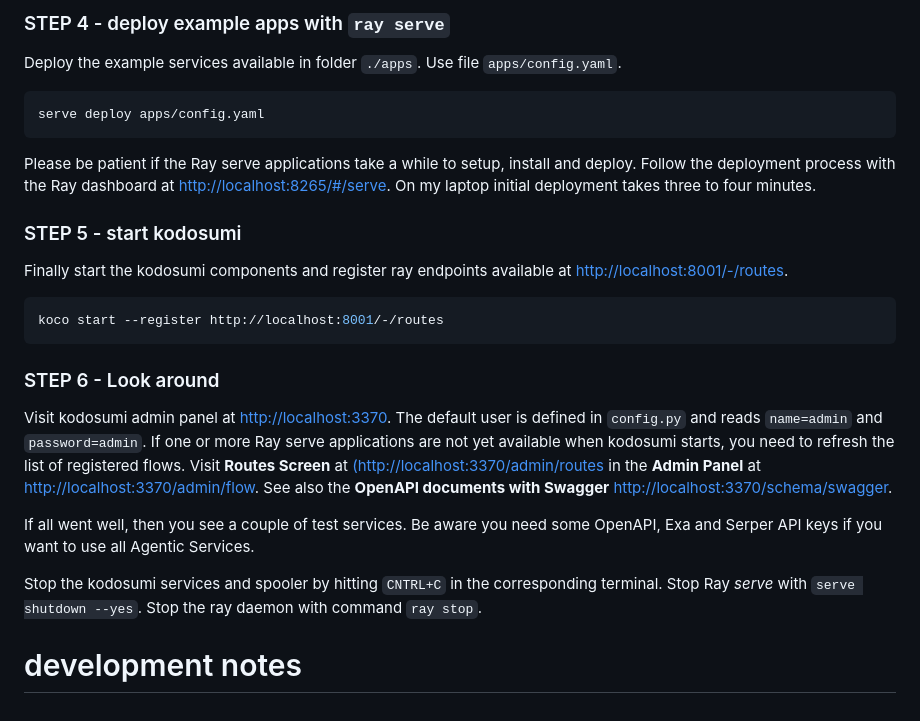
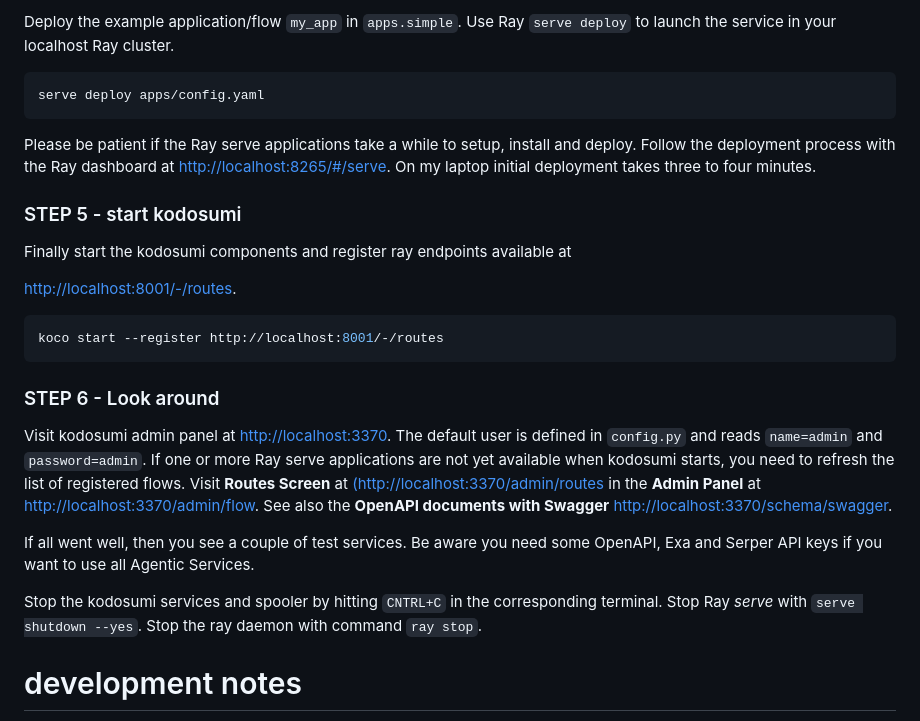
Before and after one commit to masumi-network/kodosumi, a Markdown page: README.md, the part around the change printed below. GitHub-like rendering.

````diff
--- a/README.md
+++ b/README.md
@@ -50,25 +61,20 @@ SERPER_API_KEY=...
 
-### STEP 4 - deploy example apps with `ray serve`
-
-Deploy the example services available in folder `./apps`. Use file `apps/config.yaml`.
-
+Deploy the example application/flow `my_app` in `apps.simple`. Use Ray `serve deploy` to launch the service in your localhost Ray cluster.
 ```bash
 serve deploy apps/config.yaml
 ```
 
 Please be patient if the Ray serve applications take a while to setup, install and deploy. Follow the deployment process with the Ray dashboard at [http://localhost:8265/#/serve](http://localhost:8265/#/serve). On my laptop initial deployment takes three to four minutes.
 
-
 ### STEP 5 - start kodosumi
 
 Finally start the kodosumi components and register ray endpoints available at
+
 [http://localhost:8001/-/routes](http://localhost:8001/-/routes).
-
 
 ```bash
 koco start --register http://localhost:8001/-/routes
 ```
-
 
 ### STEP 6 - Look around
 
@@ -77,7 +83,6 @@ Visit kodosumi admin panel at [http://localhost:3370](http://localhost:3370). Th
 If all went well, then you see a couple of test services. Be aware you need some OpenAPI, Exa and Serper API keys if you want to use all Agentic Services.
 
 Stop the kodosumi services and spooler by hitting `CNTRL+C` in the corresponding terminal. Stop Ray _serve_ with `serve shutdown --yes`. Stop the ray daemon with command `ray stop`.
-
 
 # development notes
 
````
Also changed, not shown: other parts of README.md (+27 -16 lines), docs/concepts.md (+5 -5 lines), docs/assets/architecture.png (added), 7 other files.
